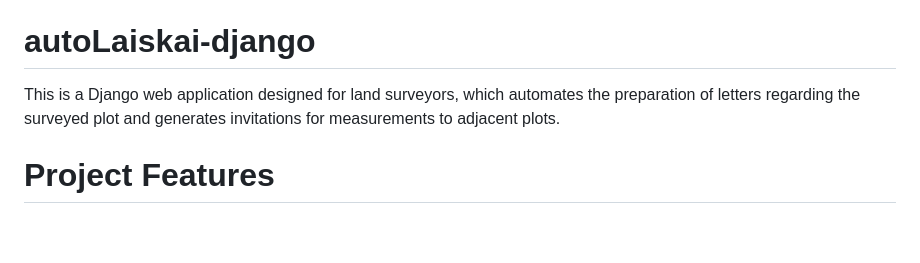
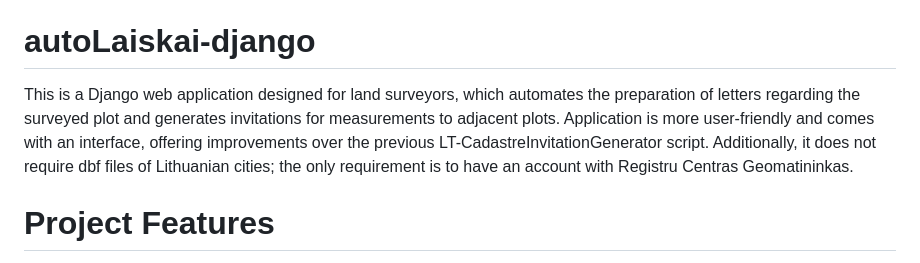
Before and after one commit to RSCactusDev/autoLaiskai-django, a Markdown page: README.md, the part around one of its changes. GitHub-like rendering; blank space fills up the shorter version.

```diff
--- a/README.md
+++ b/README.md
@@ -1,7 +1,6 @@
 User
 # autoLaiskai-django
-This is a Django web application designed for land surveyors, which automates the preparation of letters regarding the surveyed plot and generates invitations for measurements to adjacent plots.
-
+This is a Django web application designed for land surveyors, which automates the preparation of letters regarding the surveyed plot and generates invitations for measurements to adjacent plots. Application is more user-friendly and comes with an interface, offering improvements over the previous LT-CadastreInvitationGenerator script. Additionally, it does not require dbf files of Lithuanian cities; the only requirement is to have an account with Registru Centras Geomatininkas.
 # Project Features
 - Simple register, login feature.
 - On the settings page, users can upload their company details in .docx format (rekvizitai) and create their own letter template.
```
Also changed, not shown: other parts of README.md (+1 -0 lines).
